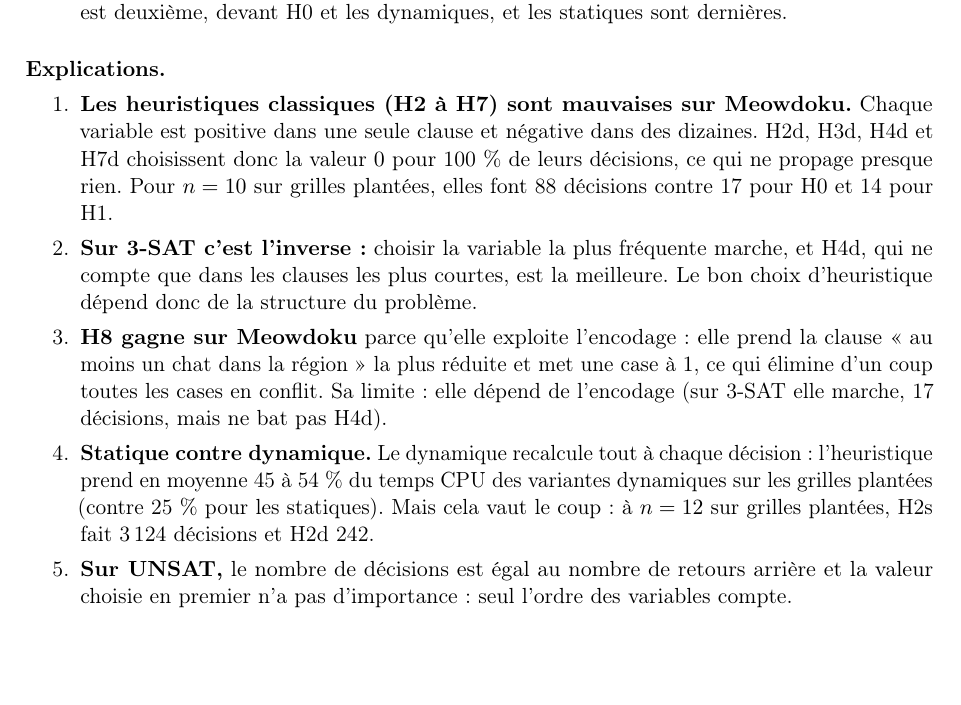
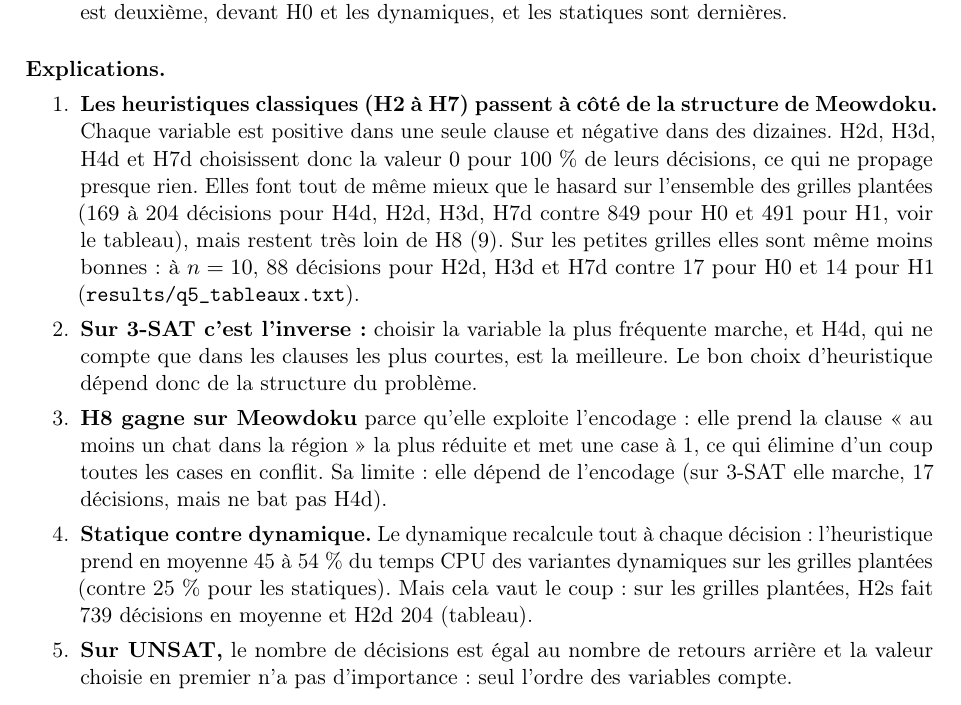
Before and after one commit to hugovigna/mlsf, a LaTeX document (rapport.tex): part of page 3 of 6, cut so that both start at the same text, the shorter picture padded with empty space. Compiled offline with pdfLaTeX.

Commit message:
Q5 : explications 1 et 4 alignées sur les chiffres du tableau
Co-Authored-By: Claude Sonnet 5.5 <noreply@anthropic.com>

```diff
--- a/rapport.tex
+++ b/rapport.tex
@@ -93,10 +93,10 @@ H8 & 17 & 60 & 0,02 & 9 & 27 & 0,03 & 17 & 33 & 0,11 \\
 
 \paragraph{Explications.}
 \begin{enumerate}
-  \item \textbf{Les heuristiques classiques (H2 à H7) sont mauvaises sur Meowdoku.} Chaque variable est positive dans une seule clause et négative dans des dizaines. H2d, H3d, H4d et H7d choisissent donc la valeur $0$ pour 100~\% de leurs décisions, ce qui ne propage presque rien. Pour $n=10$ sur grilles plantées, elles font 88 décisions contre 17 pour H0 et 14 pour H1.
+  \item \textbf{Les heuristiques classiques (H2 à H7) passent à côté de la structure de Meowdoku.} Chaque variable est positive dans une seule clause et négative dans des dizaines. H2d, H3d, H4d et H7d choisissent donc la valeur $0$ pour 100~\% de leurs décisions, ce qui ne propage presque rien. Elles font tout de même mieux que le hasard sur l'ensemble des grilles plantées (169 à 204 décisions pour H4d, H2d, H3d, H7d contre 849 pour H0 et 491 pour H1, voir le tableau), mais restent très loin de H8 (9). Sur les petites grilles elles sont même moins bonnes : à $n=10$, 88 décisions pour H2d, H3d et H7d contre 17 pour H0 et 14 pour H1 (\texttt{results/q5\_tableaux.txt}).
   \item \textbf{Sur 3-SAT c'est l'inverse :} choisir la variable la plus fréquente marche, et H4d, qui ne compte que dans les clauses les plus courtes, est la meilleure. Le bon choix d'heuristique dépend donc de la structure du problème.
   \item \textbf{H8 gagne sur Meowdoku} parce qu'elle exploite l'encodage : elle prend la clause <<~au moins un chat dans la région~>> la plus réduite et met une case à $1$, ce qui élimine d'un coup toutes les cases en conflit. Sa limite : elle dépend de l'encodage (sur 3-SAT elle marche, 17 décisions, mais ne bat pas H4d).
-  \item \textbf{Statique contre dynamique.} Le dynamique recalcule tout à chaque décision : l'heuristique prend en moyenne 45 à 54~\% du temps CPU des variantes dynamiques sur les grilles plantées (contre 25~\% pour les statiques). Mais cela vaut le coup : à $n=12$ sur grilles plantées, H2s fait 3\,124 décisions et H2d 242.
+  \item \textbf{Statique contre dynamique.} Le dynamique recalcule tout à chaque décision : l'heuristique prend en moyenne 45 à 54~\% du temps CPU des variantes dynamiques sur les grilles plantées (contre 25~\% pour les statiques). Mais cela vaut le coup : sur les grilles plantées, H2s fait 739 décisions en moyenne et H2d 204 (tableau).
   \item \textbf{Sur UNSAT,} le nombre de décisions est égal au nombre de retours arrière et la valeur choisie en premier n'a pas d'importance : seul l'ordre des variables compte.
 \end{enumerate}
 
```
Also changed, not shown: RAPPORT.md (+2 -2 lines).
